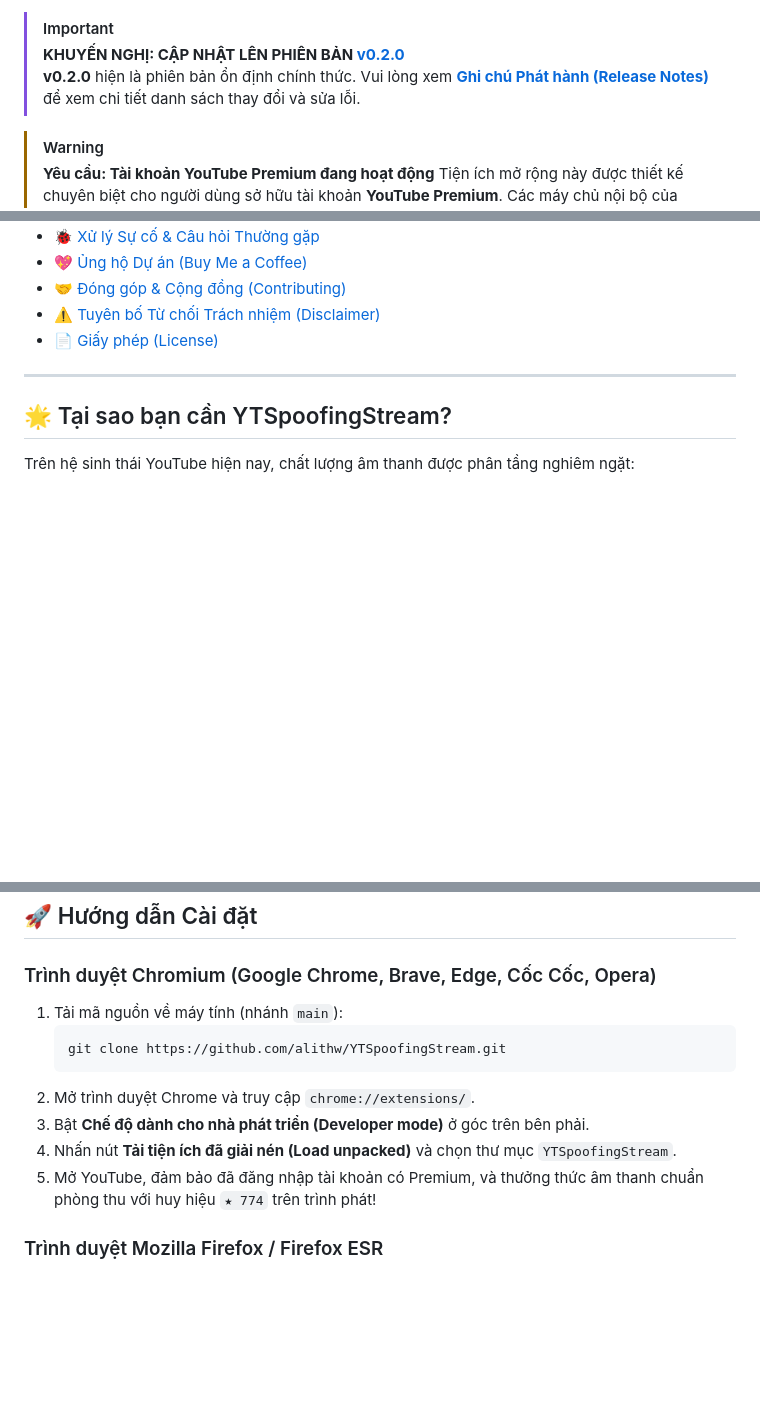
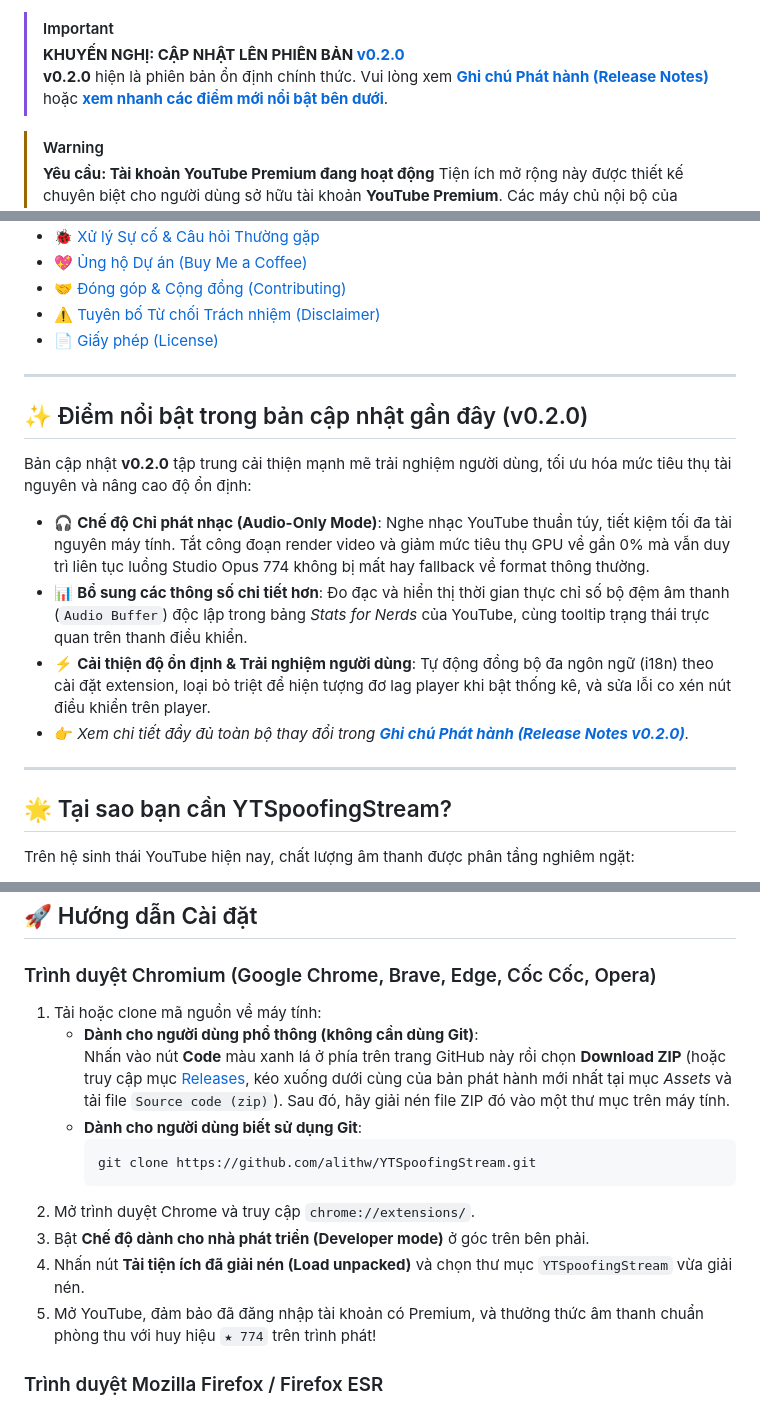
Before and after one commit to alithw/YTSpoofingStream, a Markdown page: README-vi.md, 3 parts joined by grey strips. Rendered like a GitHub page; blank space fills up the shorter version.

Commit message:
docs(readme): add v0.2.0 update highlights and simplify installation for non-technical users

````diff
--- a/README-vi.md
+++ b/README-vi.md
@@ -18,7 +18,7 @@
 
 > [!IMPORTANT]
 > **KHUYẾN NGHỊ: CẬP NHẬT LÊN PHIÊN BẢN [v0.2.0](https://github.com/alithw/YTSpoofingStream/releases/tag/v0.2.0)**
-> **v0.2.0** hiện là phiên bản ổn định chính thức. Vui lòng xem [**Ghi chú Phát hành (Release Notes)**](https://github.com/alithw/YTSpoofingStream/releases/tag/v0.2.0) để xem chi tiết danh sách thay đổi và sửa lỗi.
+> **v0.2.0** hiện là phiên bản ổn định chính thức. Vui lòng xem [**Ghi chú Phát hành (Release Notes)**](https://github.com/alithw/YTSpoofingStream/releases/tag/v0.2.0) hoặc [**xem nhanh các điểm mới nổi bật bên dưới**](#recent-updates).
 
 > [!WARNING]
 > **Yêu cầu: Tài khoản YouTube Premium đang hoạt động**
@@ -53,6 +54,18 @@
 - [🤝 Đóng góp & Cộng đồng (Contributing)](#-đóng-góp--cộng-đồng-contributing)
 - [⚠️ Tuyên bố Từ chối Trách nhiệm (Disclaimer)](#️-tuyên-bố-từ-chối-trách-nhiệm-disclaimer)
 - [📄 Giấy phép (License)](#-giấy-phép-license)
+
+---
+
+<a id="recent-updates"></a>
+## ✨ Điểm nổi bật trong bản cập nhật gần đây (v0.2.0)
+
+Bản cập nhật **v0.2.0** tập trung cải thiện mạnh mẽ trải nghiệm người dùng, tối ưu hóa mức tiêu thụ tài nguyên và nâng cao độ ổn định:
+
+- 🎧 **Chế độ Chỉ phát nhạc (Audio-Only Mode)**: Nghe nhạc YouTube thuần túy, tiết kiệm tối đa tài nguyên máy tính. Tắt công đoạn render video và giảm mức tiêu thụ GPU về gần 0% mà vẫn duy trì liên tục luồng Studio Opus 774 không bị mất hay fallback về format thông thường.
+- 📊 **Bổ sung các thông số chi tiết hơn**: Đo đạc và hiển thị thời gian thực chỉ số bộ đệm âm thanh (`Audio Buffer`) độc lập trong bảng *Stats for Nerds* của YouTube, cùng tooltip trạng thái trực quan trên thanh điều khiển.
+- ⚡ **Cải thiện độ ổn định & Trải nghiệm người dùng**: Tự động đồng bộ đa ngôn ngữ (i18n) theo cài đặt extension, loại bỏ triệt để hiện tượng đơ lag player khi bật thống kê, và sửa lỗi co xén nút điều khiển trên player.
+- 👉 *Xem chi tiết đầy đủ toàn bộ thay đổi trong [**Ghi chú Phát hành (Release Notes v0.2.0)**](https://github.com/alithw/YTSpoofingStream/releases/tag/v0.2.0).*
 
 ---
 
@@ -165,13 +178,16 @@ Kết quả kiểm thử thực tế thời gian thực 100% thời lượng tr
 ## 🚀 Hướng dẫn Cài đặt
 
 ### Trình duyệt Chromium (Google Chrome, Brave, Edge, Cốc Cốc, Opera)
-1. Tải mã nguồn về máy tính (nhánh `main`):
-   ```bash
-   git clone https://github.com/alithw/YTSpoofingStream.git
-   ```
+1. Tải hoặc clone mã nguồn về máy tính:
+   - **Dành cho người dùng phổ thông (không cần dùng Git)**:
+     Nhấn vào nút **Code** màu xanh lá ở phía trên trang GitHub này rồi chọn **Download ZIP** (hoặc truy cập mục [Releases](https://github.com/alithw/YTSpoofingStream/releases), kéo xuống dưới cùng của bản phát hành mới nhất tại mục *Assets* và tải file `Source code (zip)`). Sau đó, hãy giải nén file ZIP đó vào một thư mục trên máy tính.
+   - **Dành cho người dùng biết sử dụng Git**:
+     ```bash
+     git clone https://github.com/alithw/YTSpoofingStream.git
+     ```
 2. Mở trình duyệt Chrome và truy cập `chrome://extensions/`.
 3. Bật **Chế độ dành cho nhà phát triển (Developer mode)** ở góc trên bên phải.
-4. Nhấn nút **Tải tiện ích đã giải nén (Load unpacked)** và chọn thư mục `YTSpoofingStream`.
+4. Nhấn nút **Tải tiện ích đã giải nén (Load unpacked)** và chọn thư mục `YTSpoofingStream` vừa giải nén.
 5. Mở YouTube, đảm bảo đã đăng nhập tài khoản có Premium, và thưởng thức âm thanh chuẩn phòng thu với huy hiệu `★ 774` trên trình phát!
 
 ### Trình duyệt Mozilla Firefox / Firefox ESR
````
Also changed, not shown: other parts of README-vi.md (+1 -0 lines), README.md (+22 -6 lines).
